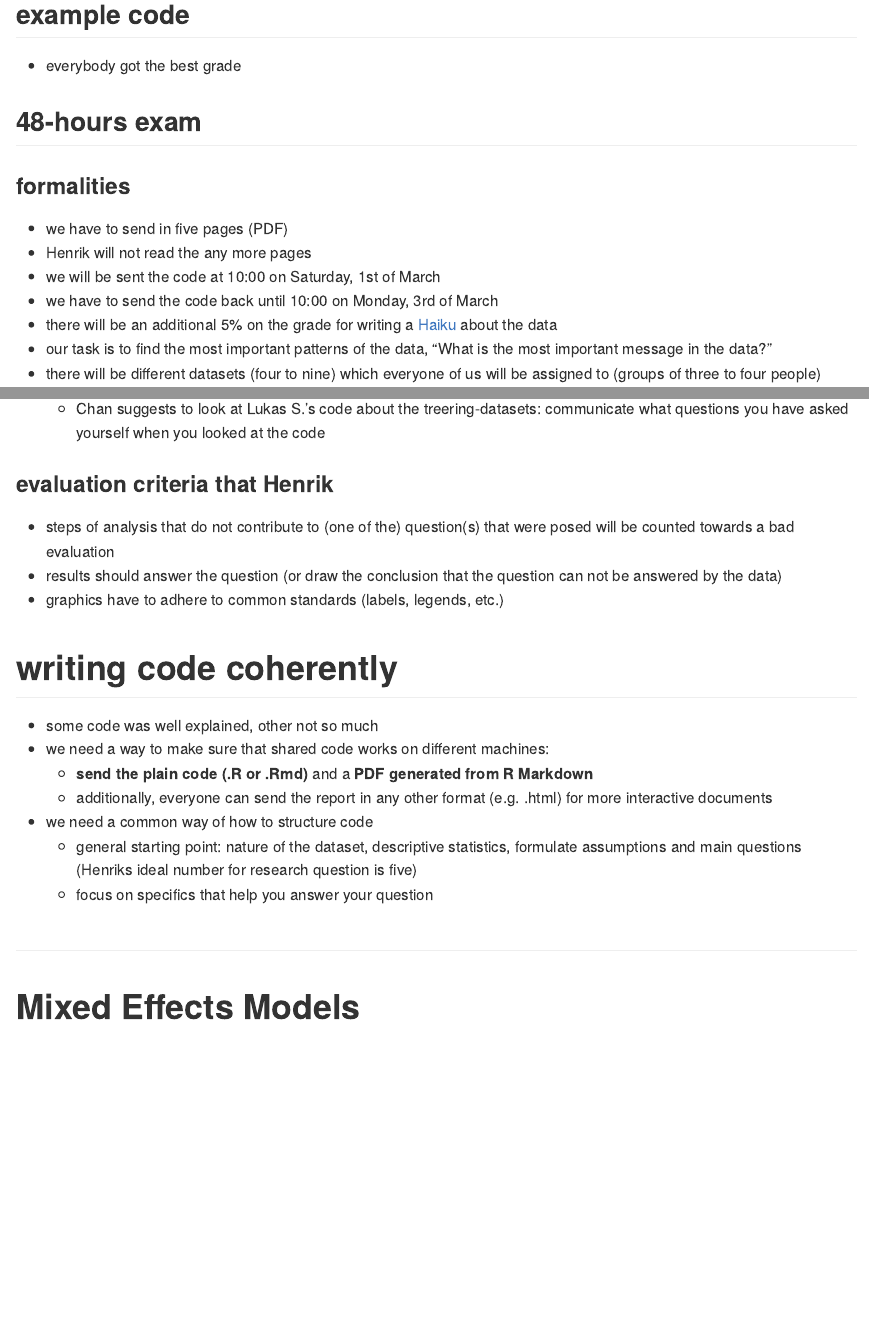
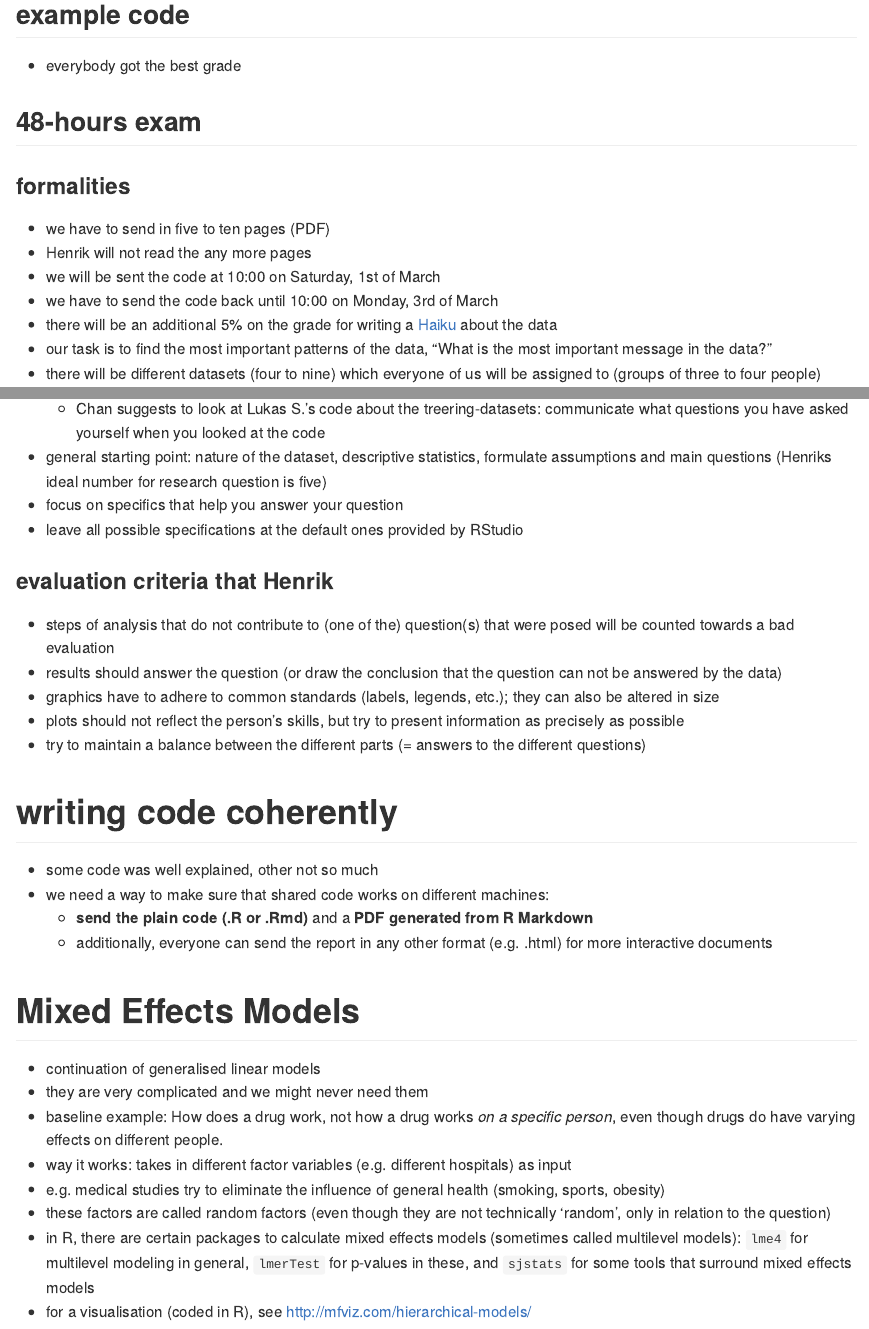
Before and after one commit to InazeaAnazasi/SoftwareAnalysingData, an R Markdown document (2020-01-14_Mixed-Effect-Models.Rmd): the page in a window 1100 px wide, from 300 px down, and a second part further down, joined at a grey line. Rendered offline with R 4.5, knitr and Pandoc, with nearby package versions.

Commit message:
mixed models

```diff
--- a/2020-01-14_Mixed-Effect-Models.Rmd
+++ b/2020-01-14_Mixed-Effect-Models.Rmd
@@ -15,7 +15,7 @@ output:
 ## 48-hours exam
 
 ### formalities
-- we have to send in five pages (PDF)
+- we have to send in five to ten pages (PDF)
 - Henrik will not read the any more pages
 - we will be sent the code at 10:00 on Saturday, 1st of March
 - we have to send the code back until 10:00 on Monday, 3rd of March
@@ -34,27 +34,44 @@ assigned to (groups of three to four people)
   - Chan suggests to look at Lukas S.'s code about the treering-datasets:
   communicate what questions you have asked yourself when you looked at the
   code
+- general starting point: nature of the dataset, descriptive statistics,
+formulate assumptions and main questions (Henriks ideal number for research
+question is five)
+- focus on specifics that help you answer your question
+- leave all possible specifications at the default ones provided by RStudio
 
 ### evaluation criteria that Henrik
 - steps of analysis that do not contribute to (one of the) question(s) that
 were posed will be counted towards a bad evaluation
 - results should answer the question (or draw the conclusion that the question
 can not be answered by the data)
-- graphics have to adhere to common standards (labels, legends, etc.)
+- graphics have to adhere to common standards (labels, legends, etc.); they can
+also be altered in size
+- plots should not reflect the person's skills, but try to present information
+as precisely as possible
+- try to maintain a balance between the different parts (= answers to the
+different questions)
 
 # writing code coherently
-
 - some code was well explained, other not so much
 - we need a way to make sure that shared code works on different machines:
   - **send the plain code (.R or .Rmd)** and a **PDF generated from R Markdown**
   - additionally, everyone can send the report in any other format (e.g. .html)
     for more interactive documents
-- we need a common way of how to structure code
-  - general starting point: nature of the dataset, descriptive statistics,
-  formulate assumptions and main questions (Henriks ideal number for research
-  question is five)
-  - focus on specifics that help you answer your question
-
-#
 
 # Mixed Effects Models
+
+- continuation of generalised linear models
+- they are very complicated and we might never need them
+- baseline example: How does a drug work, not how a drug works *on a specific
+person*, even though drugs do have varying effects on different people.
+- way it works: takes in different factor variables (e.g. different hospitals)
+as input
+- e.g. medical studies try to eliminate the influence of general health
+(smoking, sports, obesity)
+- these factors are called random factors (even though they are not
+technically 'random', only in relation to the question)
+- in R, there are certain packages to calculate mixed effects models (sometimes
+called multilevel models): `lme4` for multilevel modeling in general, `lmerTest` for p-values in these, and `sjstats` for some tools that surround
+mixed effects models
+- for a visualisation (coded in R), see <http://mfviz.com/hierarchical-models/>
```
